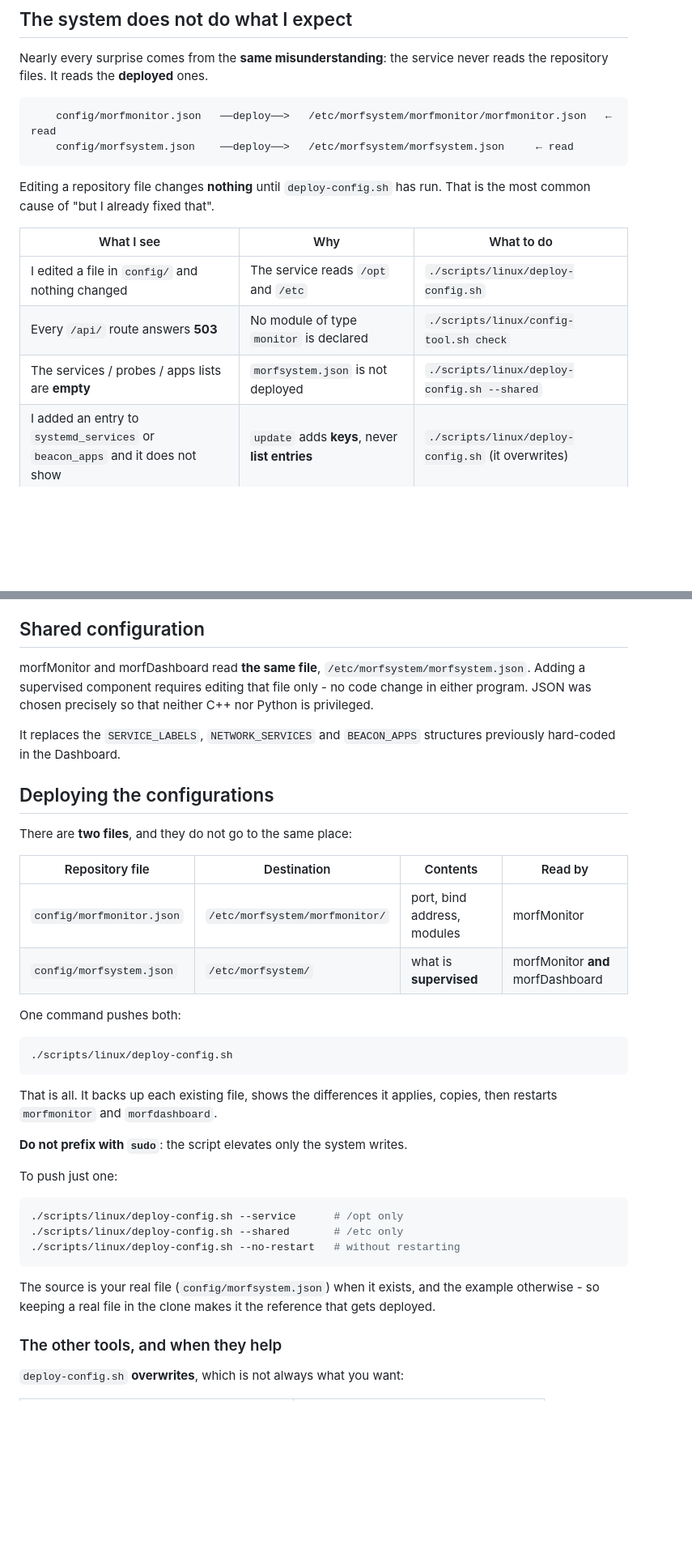
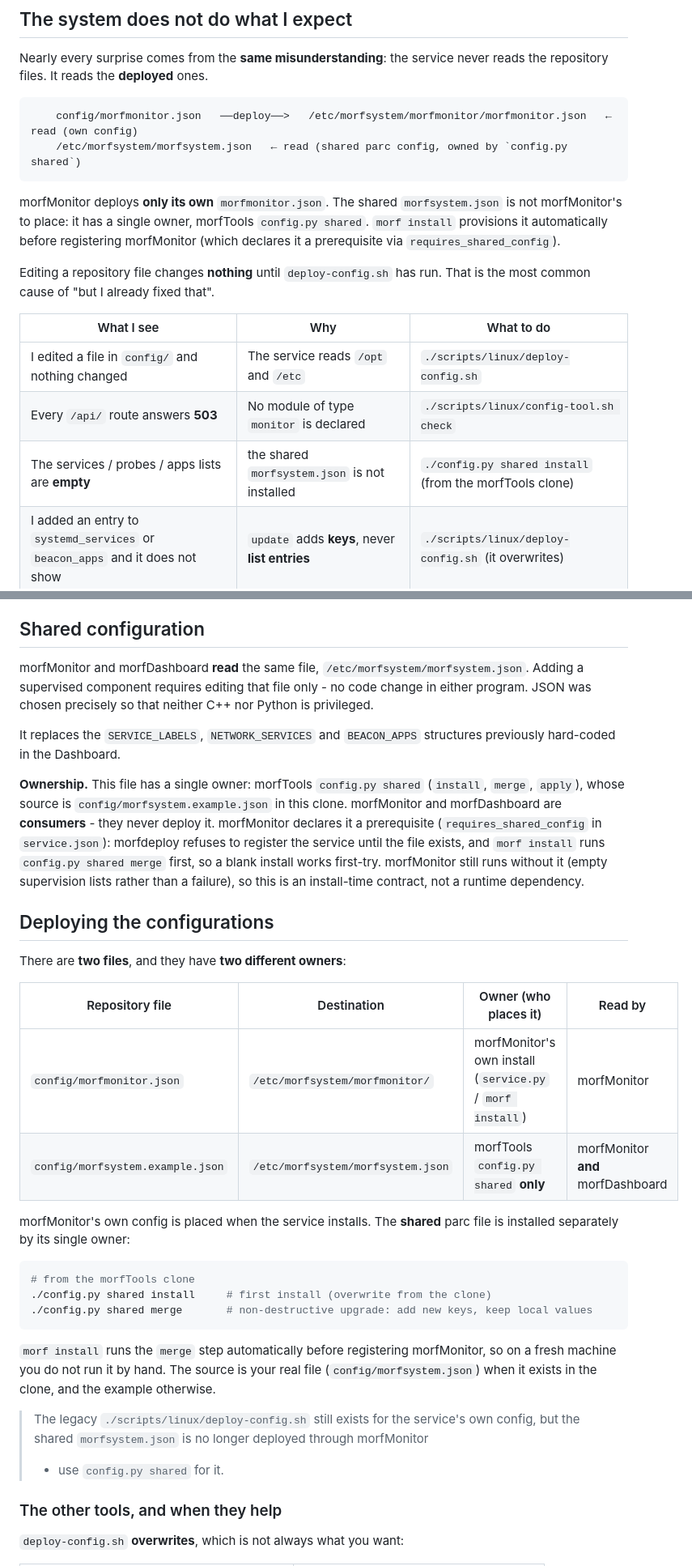
Before and after one commit to morfredus/morfMonitor, a Markdown page: README.md, 2 parts joined by grey strips. Shown at 81% size. GitHub-like rendering; blank space fills up the shorter version.

````diff
--- a/README.md
+++ b/README.md
@@ -120,9 +120,14 @@ Nearly every surprise comes from the **same misunderstanding**: the service neve
 reads the repository files. It reads the **deployed** ones.
 
 ```
-    config/morfmonitor.json   ──deploy──>   /etc/morfsystem/morfmonitor/morfmonitor.json   ← read
-    config/morfsystem.json    ──deploy──>   /etc/morfsystem/morfsystem.json     ← read
+    config/morfmonitor.json   ──deploy──>   /etc/morfsystem/morfmonitor/morfmonitor.json   ← read (own config)
+    /etc/morfsystem/morfsystem.json   ← read (shared parc config, owned by `config.py shared`)
 ```
+
+morfMonitor deploys **only its own** `morfmonitor.json`. The shared
+`morfsystem.json` is not morfMonitor's to place: it has a single owner, morfTools
+`config.py shared`. `morf install` provisions it automatically before registering
+morfMonitor (which declares it a prerequisite via `requires_shared_config`).
 
 Editing a repository file changes **nothing** until `deploy-config.sh` has run.
 That is the most common cause of "but I already fixed that".
@@ -131,7 +136,7 @@ That is the most common cause of "but I already fixed that".
 |---|---|---|
 | I edited a file in `config/` and nothing changed | The service reads `/opt` and `/etc` | `./scripts/linux/deploy-config.sh` |
 | Every `/api/` route answers **503** | No module of type `monitor` is declared | `./scripts/linux/config-tool.sh check` |
-| The services / probes / apps lists are **empty** | `morfsystem.json` is not deployed | `./scripts/linux/deploy-config.sh --shared` |
+| The services / probes / apps lists are **empty** | the shared `morfsystem.json` is not installed | `./config.py shared install` (from the morfTools clone) |
 | I added an entry to `systemd_services` or `beacon_apps` and it does not show | `update` adds **keys**, never **list entries** | `./scripts/linux/deploy-config.sh` (it overwrites) |
 | I edited the `.example.json` but the other one is deployed | The **real** file wins | Edit `config/morfsystem.json` |
 | An application is permanently **flagged** | `enabled: true` on an app that runs occasionally | Set it to `false` |
@@ -155,7 +160,7 @@ the example stops being consulted.
 
 ## Shared configuration
 
-morfMonitor and morfDashboard read **the same file**,
+morfMonitor and morfDashboard **read** the same file,
 `/etc/morfsystem/morfsystem.json`. Adding a supervised component requires
 editing that file only - no code change in either program. JSON was chosen
 precisely so that neither C++ nor Python is privileged.
@@ -163,37 +168,41 @@ precisely so that neither C++ nor Python is privileged.
 It replaces the `SERVICE_LABELS`, `NETWORK_SERVICES` and `BEACON_APPS`
 structures previously hard-coded in the Dashboard.
 
+**Ownership.** This file has a single owner: morfTools `config.py shared`
+(`install`, `merge`, `apply`), whose source is `config/morfsystem.example.json`
+in this clone. morfMonitor and morfDashboard are **consumers** - they never
+deploy it. morfMonitor declares it a prerequisite (`requires_shared_config` in
+`service.json`): morfdeploy refuses to register the service until the file
+exists, and `morf install` runs `config.py shared merge` first, so a blank
+install works first-try. morfMonitor still runs without it (empty supervision
+lists rather than a failure), so this is an install-time contract, not a runtime
+dependency.
+
 ## Deploying the configurations
 
-There are **two files**, and they do not go to the same place:
+There are **two files**, and they have **two different owners**:
 
-| Repository file | Destination | Contents | Read by |
+| Repository file | Destination | Owner (who places it) | Read by |
 |---|---|---|---|
-| `config/morfmonitor.json` | `/etc/morfsystem/morfmonitor/` | port, bind address, modules | morfMonitor |
-| `config/morfsystem.json` | `/etc/morfsystem/` | what is **supervised** | morfMonitor **and** morfDashboard |
+| `config/morfmonitor.json` | `/etc/morfsystem/morfmonitor/` | morfMonitor's own install (`service.py` / `morf install`) | morfMonitor |
+| `config/morfsystem.example.json` | `/etc/morfsystem/morfsystem.json` | morfTools `config.py shared` **only** | morfMonitor **and** morfDashboard |
 
-One command pushes both:
+morfMonitor's own config is placed when the service installs. The **shared** parc
+file is installed separately by its single owner:
 
 ```bash
-./scripts/linux/deploy-config.sh
+# from the morfTools clone
+./config.py shared install     # first install (overwrite from the clone)
+./config.py shared merge       # non-destructive upgrade: add new keys, keep local values
 ```
 
-That is all. It backs up each existing file, shows the differences it applies,
-copies, then restarts `morfmonitor` and `morfdashboard`.
+`morf install` runs the `merge` step automatically before registering morfMonitor,
+so on a fresh machine you do not run it by hand. The source is your real file
+(`config/morfsystem.json`) when it exists in the clone, and the example otherwise.
 
-**Do not prefix with `sudo`**: the script elevates only the system writes.
-
-To push just one:
-
-```bash
-./scripts/linux/deploy-config.sh --service      # /opt only
-./scripts/linux/deploy-config.sh --shared       # /etc only
-./scripts/linux/deploy-config.sh --no-restart   # without restarting
-```
-
-The source is your real file (`config/morfsystem.json`) when it exists, and the
-example otherwise - so keeping a real file in the clone makes it the reference
-that gets deployed.
+> The legacy `./scripts/linux/deploy-config.sh` still exists for the service's own
+> config, but the shared `morfsystem.json` is no longer deployed through morfMonitor
+> - use `config.py shared` for it.
 
 ### The other tools, and when they help
 
````
Also changed, not shown: README.fr.md (+35 -25 lines).
